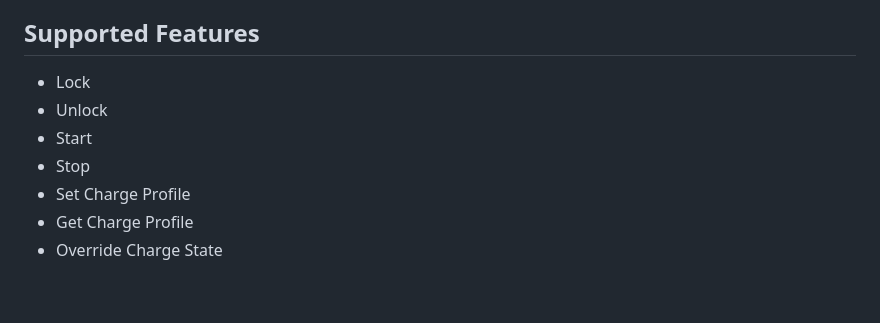
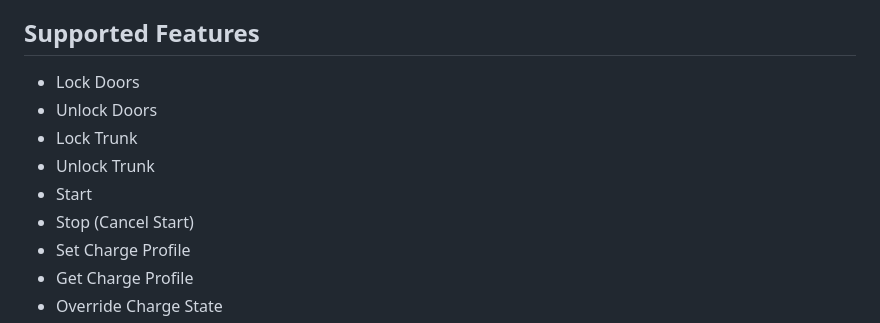
Before and after one commit to BigThunderSR/node-red-contrib-onstar2, a Markdown page: README.md, the part around the change. Drawn GitHub-style; blank space fills up the shorter version.

```diff
--- a/README.md
+++ b/README.md
@@ -41,10 +41,12 @@ Collect the following information:
 
 ## Supported Features
 
-- Lock
-- Unlock
+- Lock Doors
+- Unlock Doors
+- Lock Trunk
+- Unlock Trunk
 - Start
-- Stop
+- Stop (Cancel Start)
 - Set Charge Profile
 - Get Charge Profile
 - Override Charge State
```
